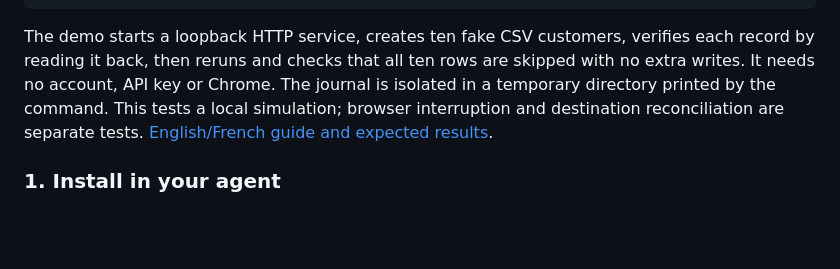
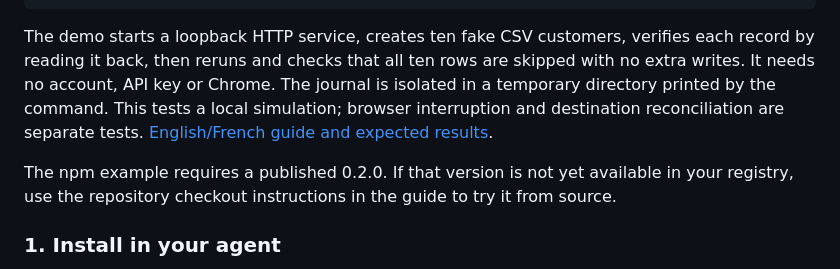
Before and after one commit to Swih/ritoko, a Markdown page: README.md, the part around the change. Rendered like a GitHub page; blank space fills up the shorter version.

Commit message:
Clarify source demo fallback while npm release validation is pending

````diff
--- a/README.md
+++ b/README.md
@@ -58,6 +58,8 @@ node node_modules/ritoko/examples/first-run/demo.mjs
 ```
 
 The demo starts a loopback HTTP service, creates ten fake CSV customers, verifies each record by reading it back, then reruns and checks that all ten rows are skipped with no extra writes. It needs no account, API key or Chrome. The journal is isolated in a temporary directory printed by the command. This tests a local simulation; browser interruption and destination reconciliation are separate tests. [English/French guide and expected results](docs/first-run.md).
+
+The npm example requires a published 0.2.0. If that version is not yet available in your registry, use the repository checkout instructions in the guide to try it from source.
 
 ### 1. Install in your agent
 
````
